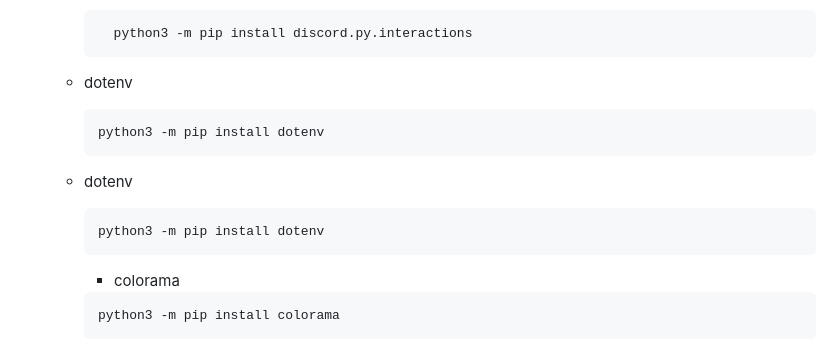
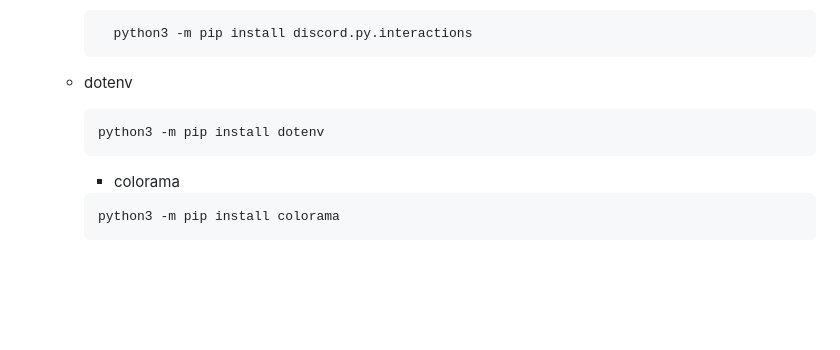
Before and after one commit to Revay3d/Discord.py, a Markdown page: README.md, the part around the change. Rendered like a GitHub page; blank space fills up the shorter version.

````diff
--- a/README.md
+++ b/README.md
@@ -88,10 +88,6 @@ Un bot con múltiples funciones para ayudar a los servidores de Discord, ya sean
       ```Bash
       python3 -m pip install dotenv
       ```
-    + dotenv
-      ```Bash
-      python3 -m pip install dotenv
-      ```
       + colorama
       ```Bash
       python3 -m pip install colorama
````
